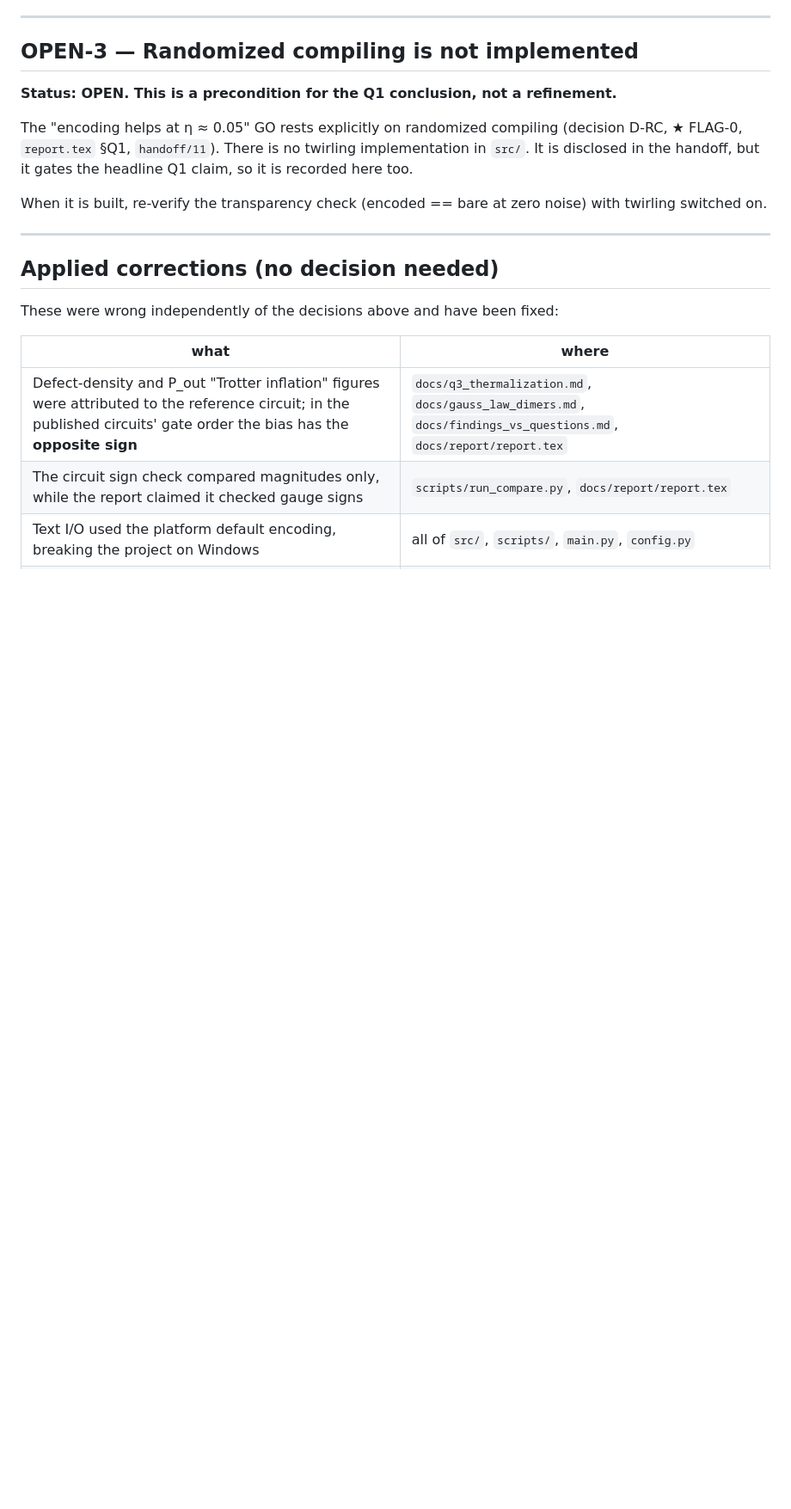
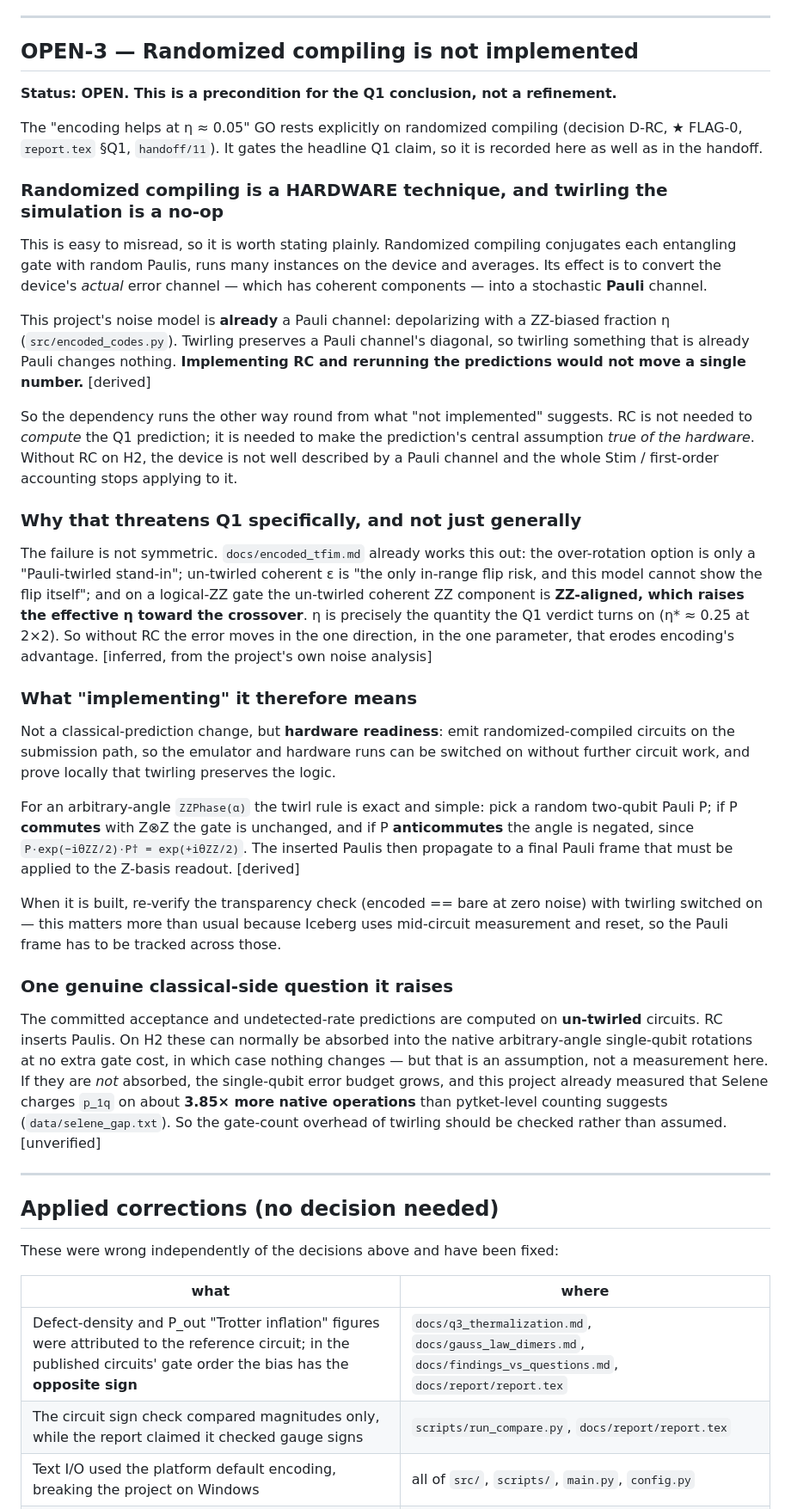
Before and after one commit to KmarH/TFIM_QEC_Frustration, a Markdown page: DECISIONS.md, the part around the change. Shown at 86% size. Drawn GitHub-style; blank space fills up the shorter version.

Commit message:
DECISIONS.md: randomized compiling is a hardware technique, not a sim change
OPEN-3 said only "there is no twirling implementation in src/", which invites
exactly the wrong reading -- that RC is a classical-simulation task sitting on
the critical path. It is not.

Randomized compiling conjugates each entangler with random Paulis so the
device's real, partly coherent error channel becomes a stochastic Pauli
channel. This project's noise model is already a Pauli channel, and twirling
preserves a Pauli channel's diagonal, so twirling the simulation is a no-op:
implementing RC and rerunning would not move a single predicted number.

The dependency runs the other way. RC is not needed to compute the Q1
prediction; it is needed to make the prediction's central assumption true of
the hardware. Without it, the Stim and first-order accounting stops applying
to the device.

And the failure is not symmetric, which is why it gates Q1 rather than
refining it. The project's own noise analysis already works this out: on a
logical-ZZ gate the un-twirled coherent ZZ component is ZZ-aligned, raising
the effective eta toward the crossover -- the one parameter the Q1 verdict
turns on.

Also records the exact twirl rule for an arbitrary-angle ZZPhase (negate the
angle iff the random Pauli anticommutes with ZZ, then carry the Pauli frame to
the readout), what "implementing" it actually means (hardware readiness on the
submission path), and the one genuine classical-side question it raises: the
committed predictions are computed on un-twirled circuits, and whether the
twirling Paulis are absorbed into the native 1q rotations at no cost is
unverified -- which matters because Selene charges p_1q on about 3.85x more
native operations than pytket-level counting suggests.

Co-Authored-By: Claude Opus 5 <noreply@anthropic.com>

```diff
--- a/DECISIONS.md
+++ b/DECISIONS.md
@@ -246,11 +246,60 @@ comparison thereafter.
 **Status: OPEN. This is a precondition for the Q1 conclusion, not a refinement.**
 
 The "encoding helps at η ≈ 0.05" GO rests explicitly on randomized compiling (decision D-RC,
-★ FLAG-0, `report.tex` §Q1, `handoff/11`). There is no twirling implementation in `src/`. It is
-disclosed in the handoff, but it gates the headline Q1 claim, so it is recorded here too.
+★ FLAG-0, `report.tex` §Q1, `handoff/11`). It gates the headline Q1 claim, so it is recorded here
+as well as in the handoff.
+
+### Randomized compiling is a HARDWARE technique, and twirling the simulation is a no-op
+
+This is easy to misread, so it is worth stating plainly. Randomized compiling conjugates each
+entangling gate with random Paulis, runs many instances on the device and averages. Its effect is
+to convert the device's *actual* error channel — which has coherent components — into a stochastic
+**Pauli** channel.
+
+This project's noise model is **already** a Pauli channel: depolarizing with a ZZ-biased fraction
+η (`src/encoded_codes.py`). Twirling preserves a Pauli channel's diagonal, so twirling something
+that is already Pauli changes nothing. **Implementing RC and rerunning the predictions would not
+move a single number.** [derived]
+
+So the dependency runs the other way round from what "not implemented" suggests. RC is not needed
+to *compute* the Q1 prediction; it is needed to make the prediction's central assumption *true of
+the hardware*. Without RC on H2, the device is not well described by a Pauli channel and the whole
+Stim / first-order accounting stops applying to it.
+
+### Why that threatens Q1 specifically, and not just generally
+
+The failure is not symmetric. `docs/encoded_tfim.md` already works this out: the over-rotation
+option is only a "Pauli-twirled stand-in"; un-twirled coherent ε is "the only in-range flip risk,
+and this model cannot show the flip itself"; and on a logical-ZZ gate the un-twirled coherent ZZ
+component is **ZZ-aligned, which raises the effective η toward the crossover**. η is precisely the
+quantity the Q1 verdict turns on (η\* ≈ 0.25 at 2×2). So without RC the error moves in the one
+direction, in the one parameter, that erodes encoding's advantage. [inferred, from the project's
+own noise analysis]
+
+### What "implementing" it therefore means
+
+Not a classical-prediction change, but **hardware readiness**: emit randomized-compiled circuits
+on the submission path, so the emulator and hardware runs can be switched on without further
+circuit work, and prove locally that twirling preserves the logic.
+
+For an arbitrary-angle `ZZPhase(α)` the twirl rule is exact and simple: pick a random two-qubit
+Pauli P; if P **commutes** with Z⊗Z the gate is unchanged, and if P **anticommutes** the angle is
+negated, since `P·exp(−iθZZ/2)·P† = exp(+iθZZ/2)`. The inserted Paulis then propagate to a final
+Pauli frame that must be applied to the Z-basis readout. [derived]
 
 When it is built, re-verify the transparency check (encoded == bare at zero noise) with twirling
-switched on.
+switched on — this matters more than usual because Iceberg uses mid-circuit measurement and reset,
+so the Pauli frame has to be tracked across those.
+
+### One genuine classical-side question it raises
+
+The committed acceptance and undetected-rate predictions are computed on **un-twirled** circuits.
+RC inserts Paulis. On H2 these can normally be absorbed into the native arbitrary-angle
+single-qubit rotations at no extra gate cost, in which case nothing changes — but that is an
+assumption, not a measurement here. If they are *not* absorbed, the single-qubit error budget
+grows, and this project already measured that Selene charges `p_1q` on about **3.85× more native
+operations** than pytket-level counting suggests (`data/selene_gap.txt`). So the gate-count
+overhead of twirling should be checked rather than assumed. [unverified]
 
 ---
 
```
